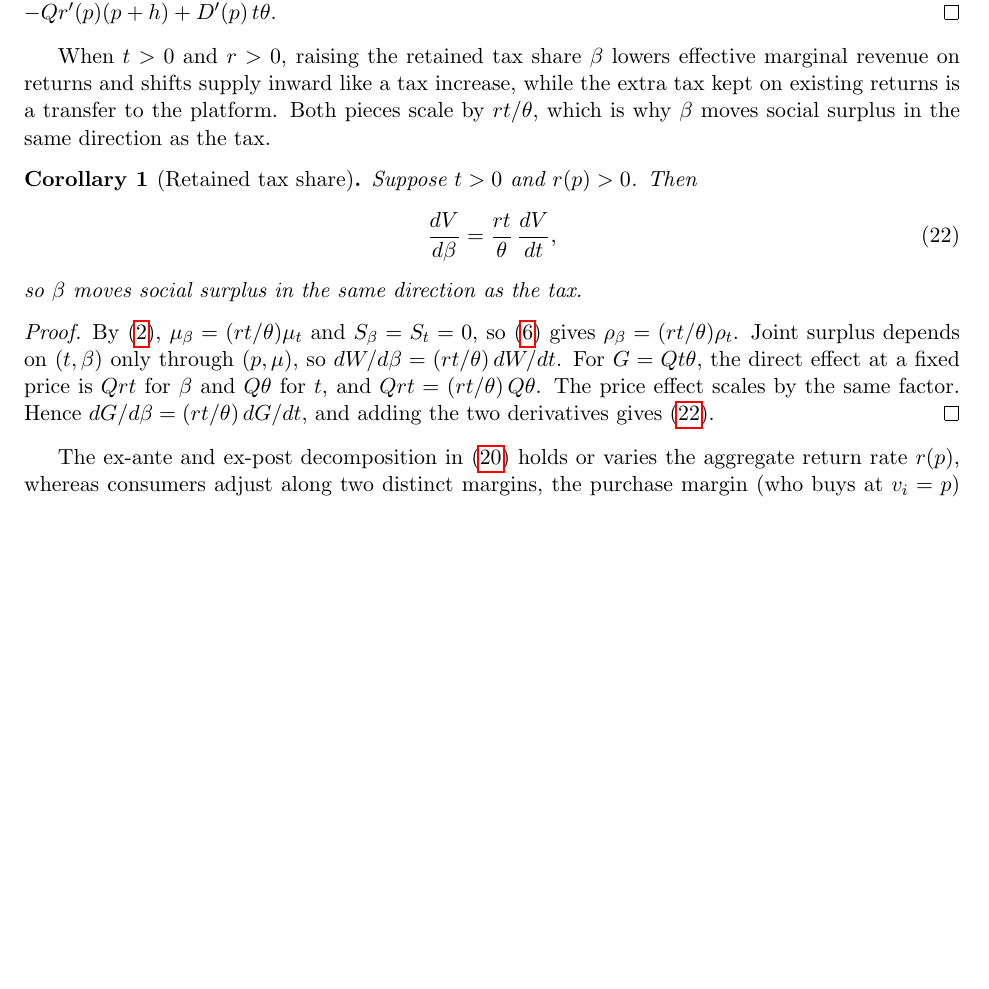
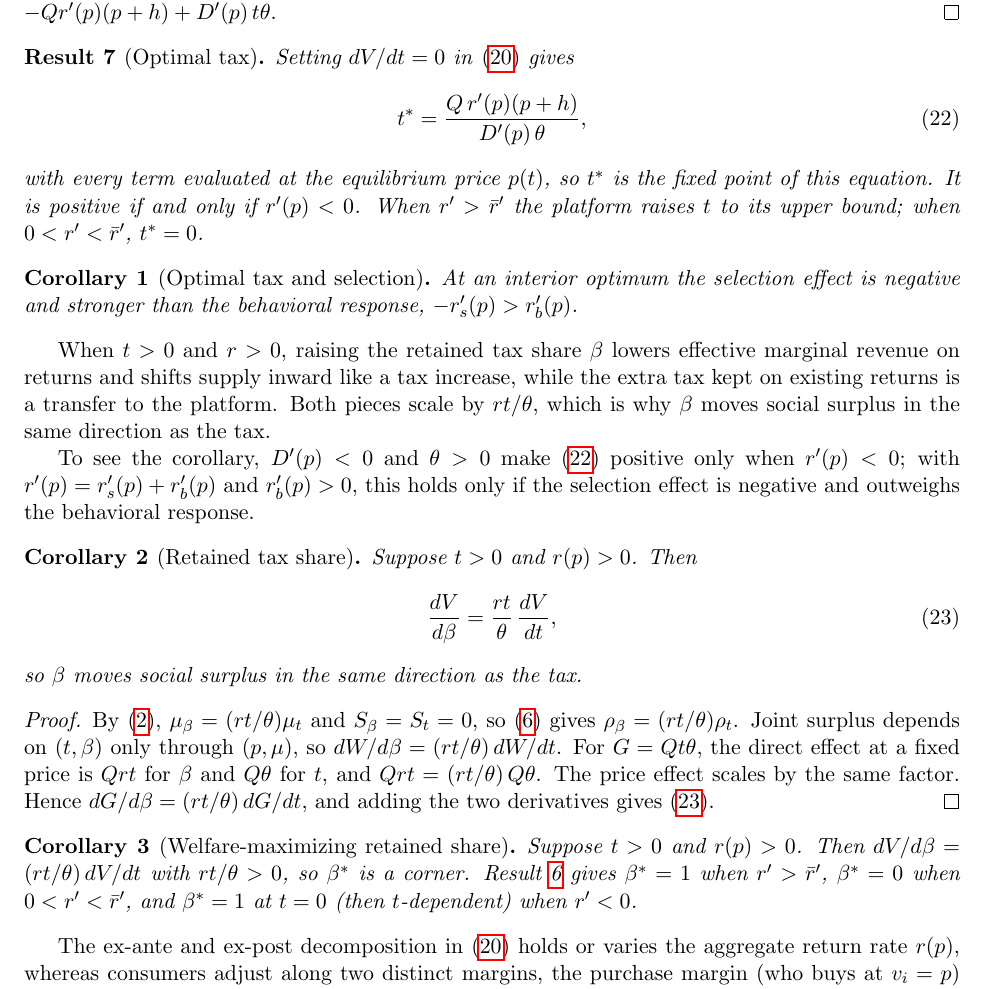
Before and after one commit to cliohsu1997/return, a LaTeX document (draft/welfare_foundation/welfare_with_returns_no_buyer_tax.tex): part of page 12 of 14, cut so that both start at the same text, the shorter picture padded with empty space. Compiled offline with pdfLaTeX.

Commit message:
Add optimal-tax and retained-share welfare results

```diff
--- a/draft/welfare_foundation/welfare_with_returns_no_buyer_tax.tex
+++ b/draft/welfare_foundation/welfare_with_returns_no_buyer_tax.tex
@@ -780,10 +780,33 @@ ex-post gain against the ex-ante loss for $t>0$.
 \eqref{eq:dV-simple} is $\theta\rho_c$ times the bracket in \eqref{eq:dV-sign}. Since $\theta,Q,p+h>0$, $t\geq 0$, and $D'(p)<0$, the sign of $\rho_c$ in Result~\ref{res:welfare-bias} gives the three cases. In~(i) $r'(p)>0$ and $\rho_c<0$, so $-Q\theta\,r'(p)\rho_c(p+h)>0$ and $D'(p)\,t\theta^{2}\rho_c\geq 0$. In~(ii) $r'(p)>0$ and $\rho_c>0$, so $-Q\theta\,r'(p)\rho_c(p+h)<0$ and $D'(p)\,t\theta^{2}\rho_c\leq 0$. In~(iii) $r'(p)<0$ and $\rho_c>0$, so $-Q\theta\,r'(p)\rho_c(p+h)>0$ while $D'(p)\,t\theta^{2}\rho_c\leq 0$, leaving the sign of $-Qr'(p)(p+h)+D'(p)\,t\theta$.
 \end{proof}
 
+\begin{result}[Optimal tax]
+\label{res:optimal-tax}
+Setting $dV/dt=0$ in \eqref{eq:dV-simple} gives
+\begin{equation}
+t^\ast=\frac{Q\,r'(p)(p+h)}{D'(p)\,\theta},
+\label{eq:t-star}
+\end{equation}
+with every term evaluated at the equilibrium price $p(t)$, so $t^\ast$ is
+the fixed point of this equation. It is positive if and only if
+$r'(p)<0$. When $r'>\bar{r}'$ the platform raises $t$ to its upper bound;
+when $0<r'<\bar{r}'$, $t^\ast=0$.
+\end{result}
+
+\begin{corollary}[Optimal tax and selection]
+\label{res:optimal-tax-selection}
+At an interior optimum the selection effect is negative and stronger than
+the behavioral response, $-r'_s(p)>r'_b(p)$.
+\end{corollary}
+
 When $t>0$ and $r>0$, raising the retained tax share $\beta$ lowers effective
 marginal revenue on returns and shifts supply inward like a tax increase,
 while the extra tax kept on existing returns is a transfer to the platform.
 Both pieces scale by $rt/\theta$, which is why $\beta$ moves social surplus in the same direction as the tax.
+
+To see the corollary, $D'(p)<0$ and $\theta>0$ make \eqref{eq:t-star} positive
+only when $r'(p)<0$; with $r'(p)=r'_s(p)+r'_b(p)$ and $r'_b(p)>0$, this holds
+only if the selection effect is negative and outweighs the behavioral response.
 
 \begin{corollary}[Retained tax share]
 \label{res:beta-welfare}
@@ -799,6 +822,15 @@ so $\beta$ moves social surplus in the same direction as the tax.
 \begin{proof}
 By \eqref{eq:mu}, $\mu_\beta=(rt/\theta)\mu_t$ and $S_\beta=S_t=0$, so \eqref{eq:pass-through} gives $\rho_\beta=(rt/\theta)\rho_t$. Joint surplus depends on $(t,\beta)$ only through $(p,\mu)$, so $dW/d\beta=(rt/\theta)\,dW/dt$. For $G=Qt\theta$, the direct effect at a fixed price is $Qrt$ for $\beta$ and $Q\theta$ for $t$, and $Qrt=(rt/\theta)\,Q\theta$. The price effect scales by the same factor. Hence $dG/d\beta=(rt/\theta)\,dG/dt$, and adding the two derivatives gives \eqref{eq:dV-dbeta}.
 \end{proof}
+
+\begin{corollary}[Welfare-maximizing retained share]
+\label{res:beta-star}
+Suppose $t>0$ and $r(p)>0$. Then $dV/d\beta=(rt/\theta)\,dV/dt$ with
+$rt/\theta>0$, so $\beta^\ast$ is a corner. Result~\ref{res:tax-welfare}
+gives $\beta^\ast=1$ when $r'>\bar{r}'$, $\beta^\ast=0$ when
+$0<r'<\bar{r}'$, and $\beta^\ast=1$ at $t=0$ (then $t$-dependent) when
+$r'<0$.
+\end{corollary}
 
 The ex-ante and ex-post decomposition in \eqref{eq:dV-simple} holds or varies
 the aggregate return rate $r(p)$, whereas consumers adjust along two distinct
```
Also changed, not shown: .cursor/.plan/202611/20261125/evaluate_welfare_no_buyer_tax.md (added), draft/welfare_foundation/welfare_with_returns_no_buyer_tax.pdf.
